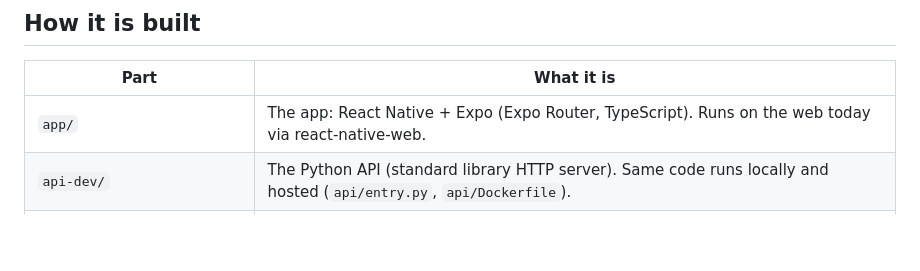
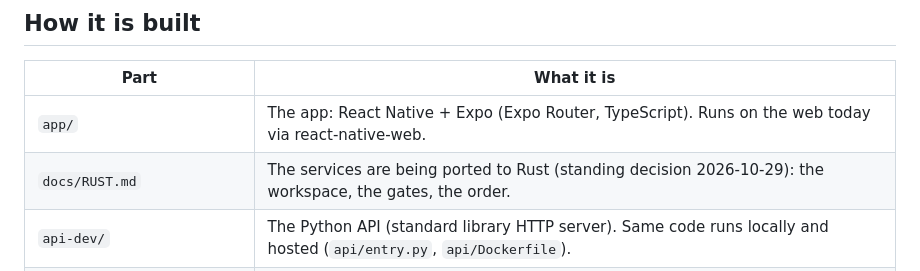
Before and after one commit to t3chnicallyinclined/punchable, a Markdown page: README.md, the part around the change. GitHub-like rendering; blank space fills up the shorter version.

Commit message:
docs: the Rust port as open item 5; README points at docs/RUST.md
Co-Authored-By: Claude Fable 5.1 <noreply@anthropic.com>

```diff
--- a/README.md
+++ b/README.md
@@ -34,6 +34,7 @@ license. It holds no one's material: the examples and test data are invented.
 | Part | What it is |
 |---|---|
 | `app/` | The app: React Native + Expo (Expo Router, TypeScript). Runs on the web today via react-native-web. |
+| `docs/RUST.md` | The services are being ported to Rust (standing decision 2026-10-29): the workspace, the gates, the order. |
 | `api-dev/` | The Python API (standard library HTTP server). Same code runs locally and hosted (`api/entry.py`, `api/Dockerfile`). |
 | `db/` | SurrealDB schema, loader and tools. The database is rebuilt from append-only files (`decisions.jsonl` and friends). |
 | `creative/` | Notebook search, related bits, riffs, set builder, working sets, merges and the Ask chat. |
```
Also changed, not shown: docs/HANDOVER.md (+10 -7 lines).
